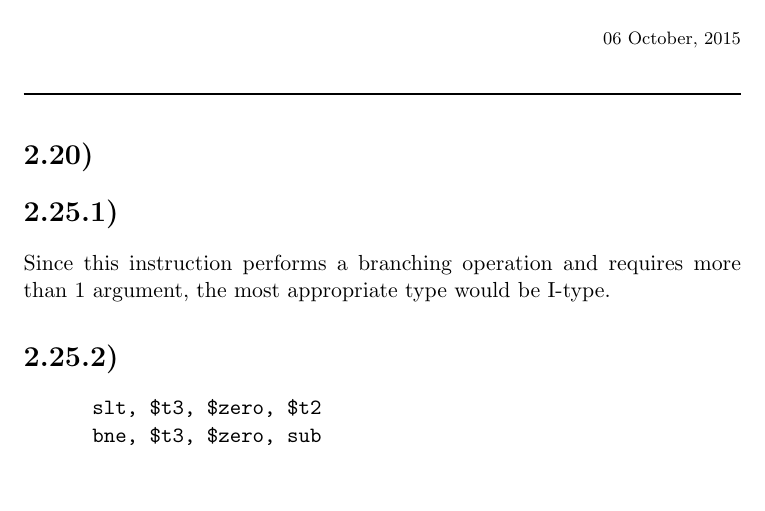
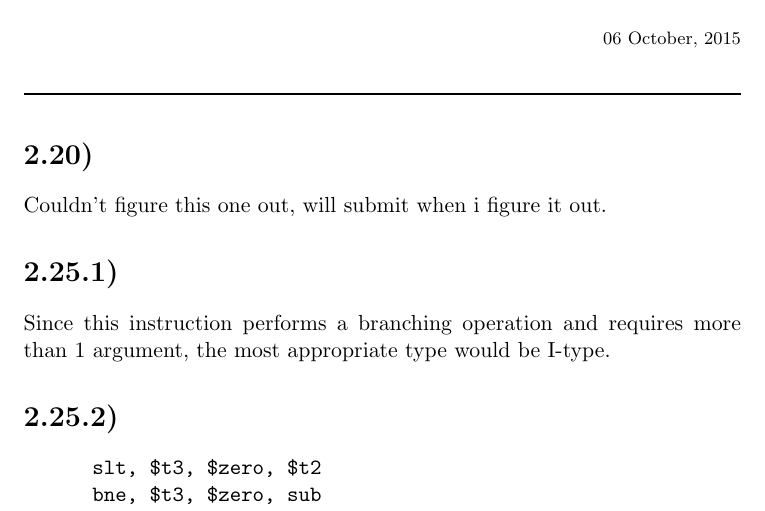
Before and after one commit to justincely/classwork, a LaTeX problem sheet (JHU/605.204.81.FA15_computer_organization/module_05/ely_assignment_5.tex): part of page 1 of 3, cut so that both start at the same text, the shorter picture padded with empty space. Compiled offline with pdfLaTeX.

Commit message:
final hw

```diff
--- a/JHU/605.204.81.FA15_computer_organization/module_05/ely_assignment_5.tex
+++ b/JHU/605.204.81.FA15_computer_organization/module_05/ely_assignment_5.tex
@@ -30,6 +30,7 @@ Justin Ely
 %%%%%%%%%%%%%%%%%%%%%%%%%%%%%%%%%%%%%%%%%%%%%%%%%%%%%%%%%%
 
 \section*{2.20)}
+Couldn't figure this one out, will submit when i figure it out.
 
 %%%%%%%%%%%%%%%%%%%%%%%%%%%%%%%%%%%%%%%%%%%%%%%%%%%%%%%%%%
 
```
Also changed, not shown: JHU/605.204.81.FA15_computer_organization/module_05/ely_assignment_5.pdf.
